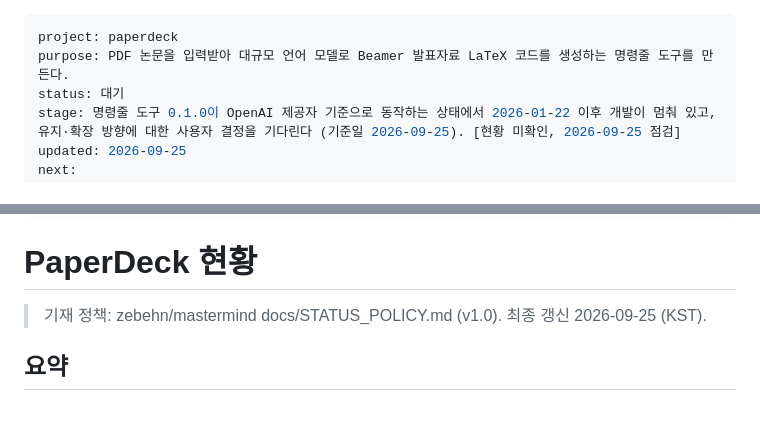
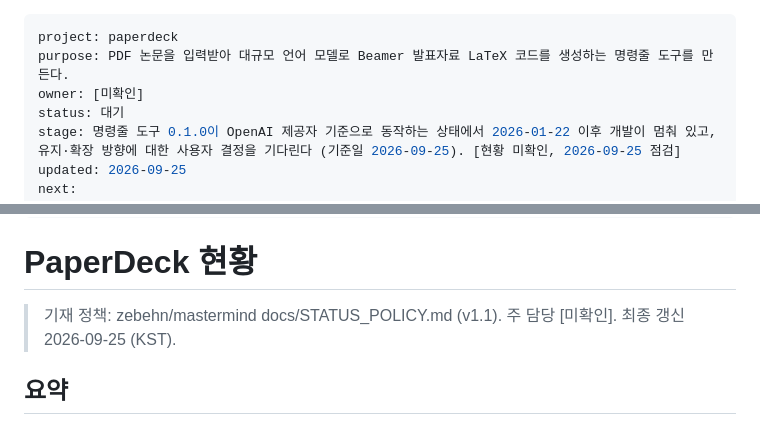
Before and after one commit to zebehn/paperdeck, a Markdown page: STATUS.md, 2 parts joined by grey strips. Rendered like a GitHub page.

Commit message:
STATUS: 주 담당(owner) 필드 추가 (STATUS_POLICY v1.1)
Co-Authored-By: Claude Opus 5.5 (1M context) <noreply@anthropic.com>

```diff
--- a/STATUS.md
+++ b/STATUS.md
@@ -1,6 +1,7 @@
 ---
 project: paperdeck
 purpose: PDF 논문을 입력받아 대규모 언어 모델로 Beamer 발표자료 LaTeX 코드를 생성하는 명령줄 도구를 만든다.
+owner: [미확인]
 status: 대기
 stage: 명령줄 도구 0.1.0이 OpenAI 제공자 기준으로 동작하는 상태에서 2026-01-22 이후 개발이 멈춰 있고, 유지·확장 방향에 대한 사용자 결정을 기다린다 (기준일 2026-09-25). [현황 미확인, 2026-09-25 점검]
 updated: 2026-09-25
@@ -23,7 +24,7 @@ docs:
 
 # PaperDeck 현황
 
-> 기재 정책: zebehn/mastermind docs/STATUS_POLICY.md (v1.0). 최종 갱신 2026-09-25 (KST).
+> 기재 정책: zebehn/mastermind docs/STATUS_POLICY.md (v1.1). 주 담당 [미확인]. 최종 갱신 2026-09-25 (KST).
 
 ## 요약
 
```
